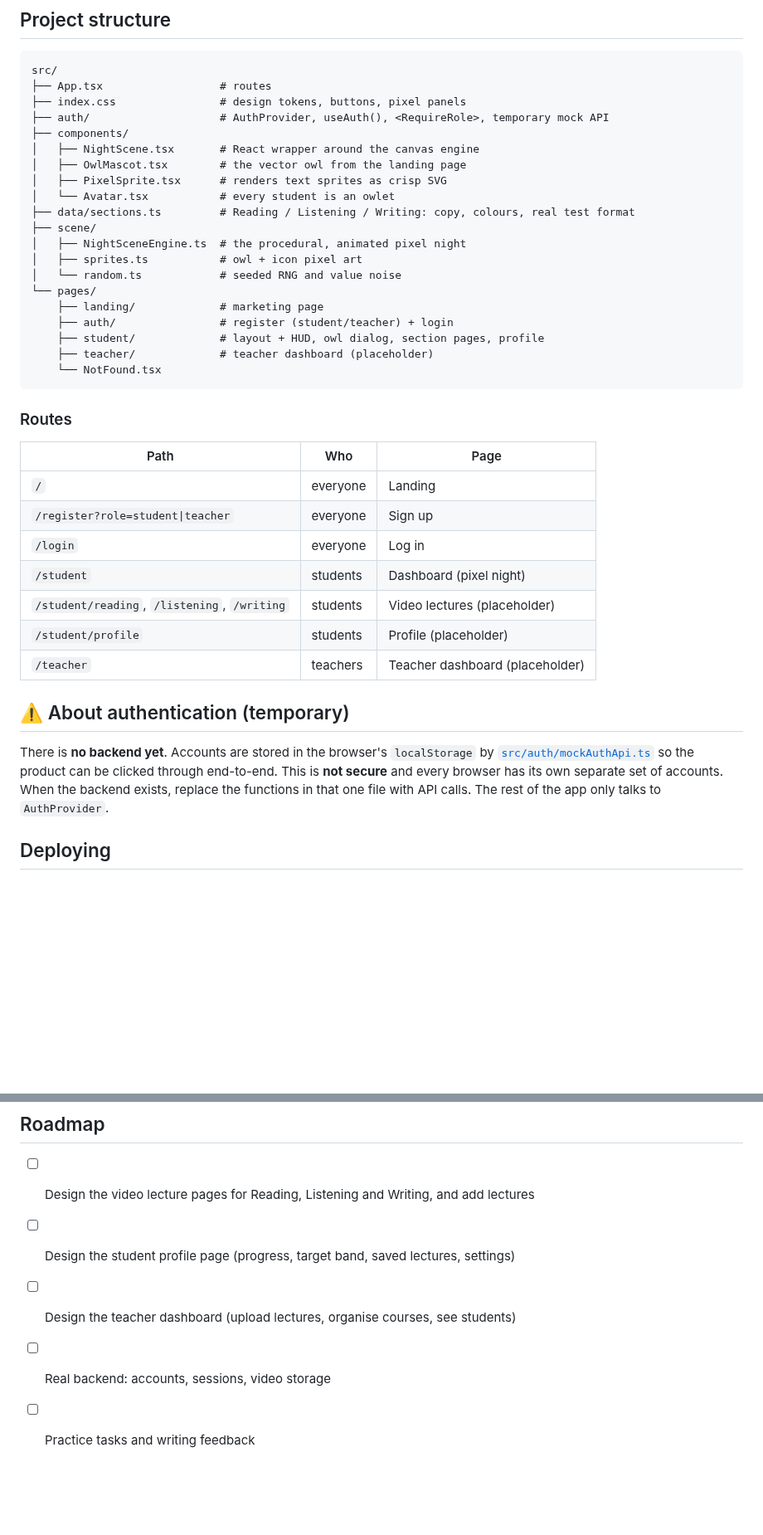
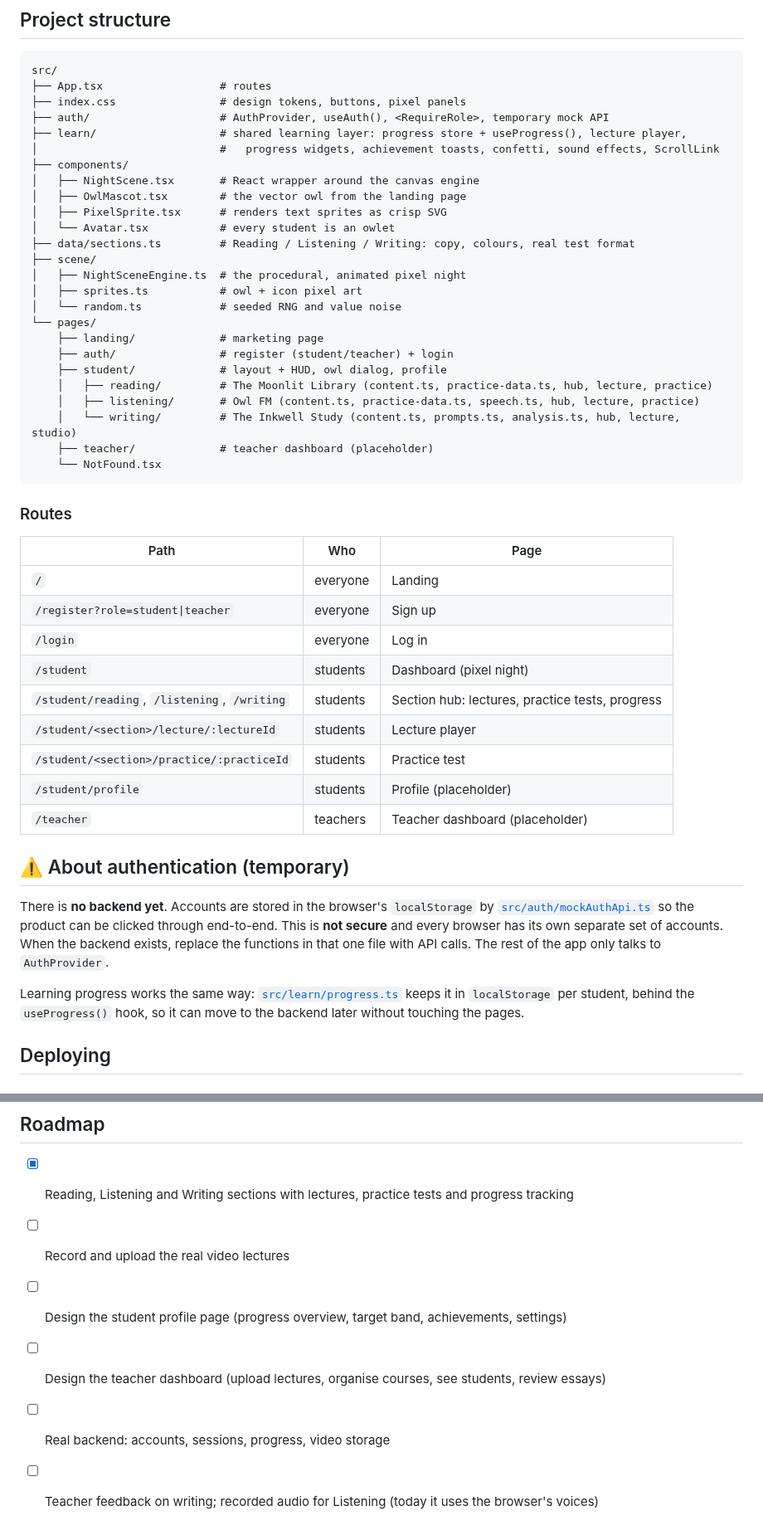
Before and after one commit to Nurmukasan/owlington, a Markdown page: README.md, 2 parts joined by grey strips. Shown at 83% size. GitHub-like rendering; blank space fills up the shorter version.

````diff
--- a/README.md
+++ b/README.md
@@ -72,6 +115,8 @@ src/
 ├── App.tsx                  # routes
 ├── index.css                # design tokens, buttons, pixel panels
 ├── auth/                    # AuthProvider, useAuth(), <RequireRole>, temporary mock API
+├── learn/                   # shared learning layer: progress store + useProgress(), lecture player,
+│                            #   progress widgets, achievement toasts, confetti, sound effects, ScrollLink
 ├── components/
 │   ├── NightScene.tsx       # React wrapper around the canvas engine
 │   ├── OwlMascot.tsx        # the vector owl from the landing page
@@ -85,7 +130,10 @@ src/
 └── pages/
     ├── landing/             # marketing page
     ├── auth/                # register (student/teacher) + login
-    ├── student/             # layout + HUD, owl dialog, section pages, profile
+    ├── student/             # layout + HUD, owl dialog, profile
+    │   ├── reading/         # The Moonlit Library (content.ts, practice-data.ts, hub, lecture, practice)
+    │   ├── listening/       # Owl FM (content.ts, practice-data.ts, speech.ts, hub, lecture, practice)
+    │   └── writing/         # The Inkwell Study (content.ts, prompts.ts, analysis.ts, hub, lecture, studio)
     ├── teacher/             # teacher dashboard (placeholder)
     └── NotFound.tsx
 ```
@@ -98,7 +146,9 @@ src/
 | `/register?role=student\|teacher` | everyone | Sign up |
 | `/login` | everyone | Log in |
 | `/student` | students | Dashboard (pixel night) |
-| `/student/reading`, `/listening`, `/writing` | students | Video lectures (placeholder) |
+| `/student/reading`, `/listening`, `/writing` | students | Section hub: lectures, practice tests, progress |
+| `/student/<section>/lecture/:lectureId` | students | Lecture player |
+| `/student/<section>/practice/:practiceId` | students | Practice test |
 | `/student/profile` | students | Profile (placeholder) |
 | `/teacher` | teachers | Teacher dashboard (placeholder) |
 
@@ -108,6 +158,9 @@ There is **no backend yet**. Accounts are stored in the browser's `localStorage`
 [`src/auth/mockAuthApi.ts`](src/auth/mockAuthApi.ts) so the product can be clicked through end-to-end. This is
 **not secure** and every browser has its own separate set of accounts. When the backend exists, replace the
 functions in that one file with API calls. The rest of the app only talks to `AuthProvider`.
+
+Learning progress works the same way: [`src/learn/progress.ts`](src/learn/progress.ts) keeps it in `localStorage`
+per student, behind the `useProgress()` hook, so it can move to the backend later without touching the pages.
 
 ## Deploying
 
@@ -127,8 +180,9 @@ Pages…). Configure the host to serve `index.html` for unknown paths so routes
 
 ## Roadmap
 
-- [ ] Design the video lecture pages for Reading, Listening and Writing, and add lectures
-- [ ] Design the student profile page (progress, target band, saved lectures, settings)
-- [ ] Design the teacher dashboard (upload lectures, organise courses, see students)
-- [ ] Real backend: accounts, sessions, video storage
-- [ ] Practice tasks and writing feedback
+- [x] Reading, Listening and Writing sections with lectures, practice tests and progress tracking
+- [ ] Record and upload the real video lectures
+- [ ] Design the student profile page (progress overview, target band, achievements, settings)
+- [ ] Design the teacher dashboard (upload lectures, organise courses, see students, review essays)
+- [ ] Real backend: accounts, sessions, progress, video storage
+- [ ] Teacher feedback on writing; recorded audio for Listening (today it uses the browser's voices)
````
Also changed, not shown: other parts of README.md (+44 -1 lines), docs/screenshots/listening.png (added), docs/screenshots/reading.png (added), docs/screenshots/writing.png (added), 1 other file.
